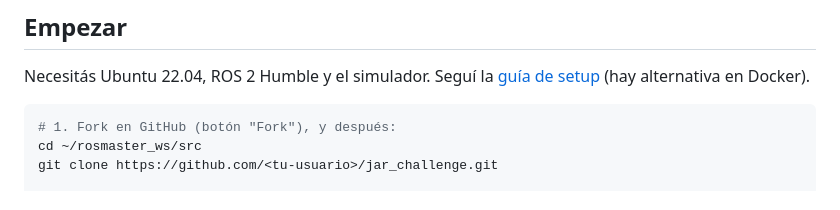
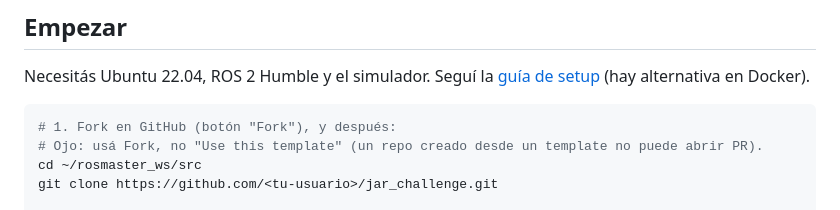
Before and after one commit to AIRclub-UdeSA/jar_challenge, a Markdown page: README.md, the part around the change. GitHub-like rendering.

Commit message:
docs: aclarar Fork vs Use this template

````diff
--- a/README.md
+++ b/README.md
@@ -27,6 +27,7 @@ Necesitás Ubuntu 22.04, ROS 2 Humble y el simulador. Seguí la [guía de setup]
 
 ```bash
 # 1. Fork en GitHub (botón "Fork"), y después:
+# Ojo: usá Fork, no "Use this template" (un repo creado desde un template no puede abrir PR).
 cd ~/rosmaster_ws/src
 git clone https://github.com/<tu-usuario>/jar_challenge.git
 
````
